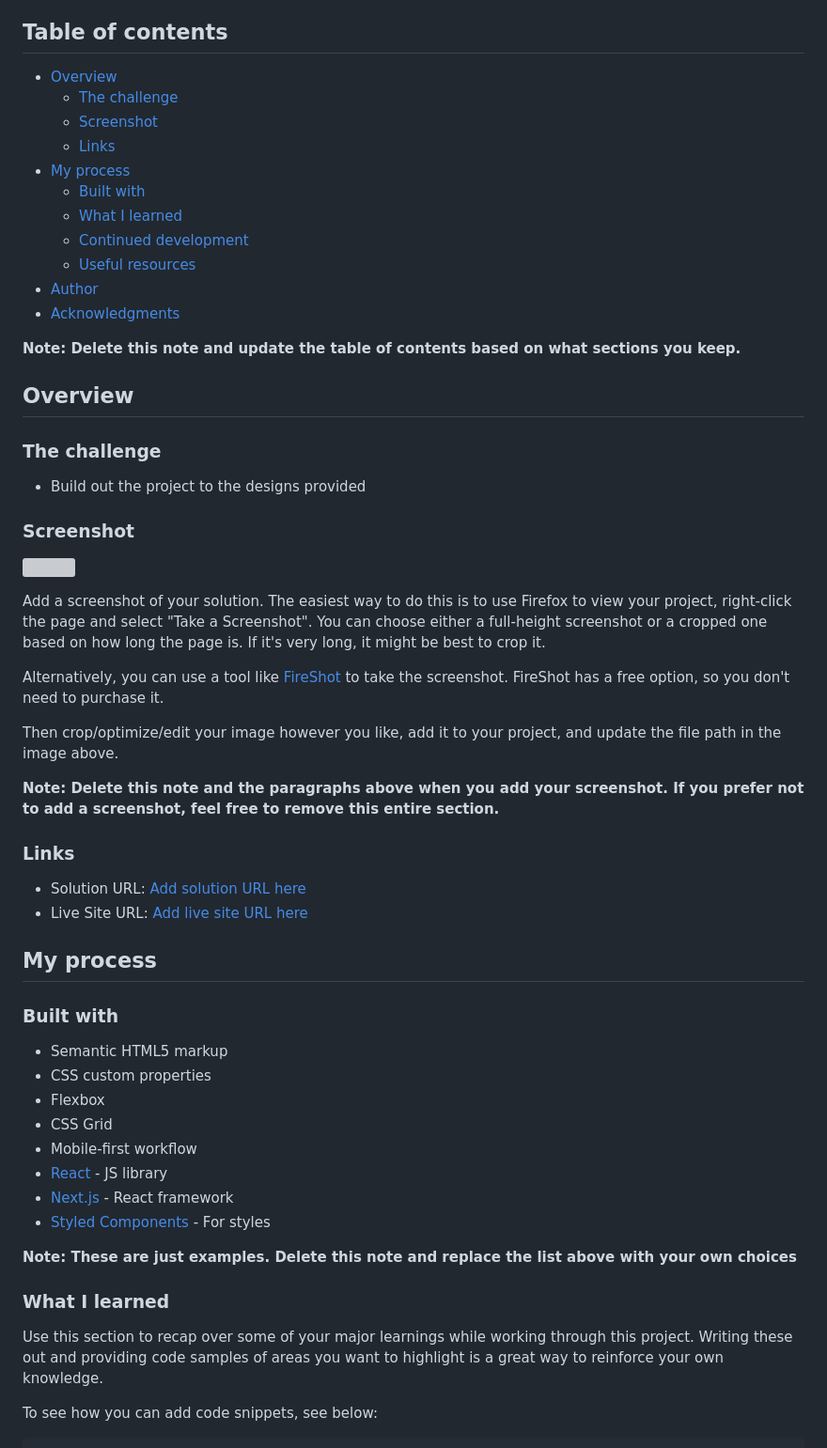
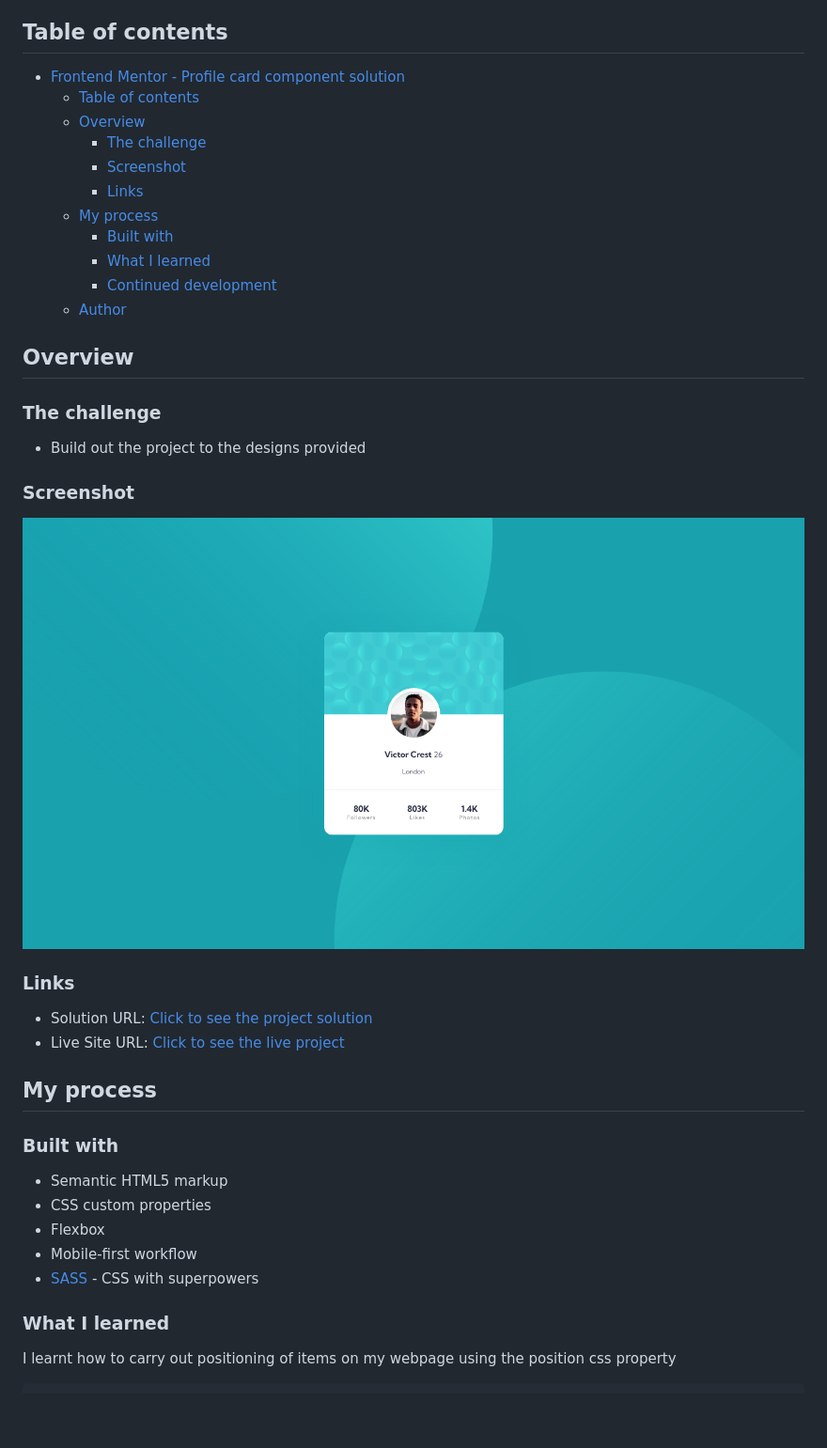
Before and after one commit to Agbortoko/fem-profile-card-component, a Markdown page: README.md, the part around the change printed below. Shown: that part at 94% size. GitHub-like rendering; pictures changed too: screenshot.png (added); blank space fills up the shorter version; grey boxes are pictures that could not be loaded.

```diff
--- a/README.md
+++ b/README.md
@@ -4,19 +4,18 @@ This is a solution to the [Profile card component challenge on Frontend Mentor](
 
 ## Table of contents
 
-- [Overview](#overview)
-  - [The challenge](#the-challenge)
-  - [Screenshot](#screenshot)
-  - [Links](#links)
-- [My process](#my-process)
-  - [Built with](#built-with)
-  - [What I learned](#what-i-learned)
-  - [Continued development](#continued-development)
-  - [Useful resources](#useful-resources)
-- [Author](#author)
-- [Acknowledgments](#acknowledgments)
+- [Frontend Mentor - Profile card component solution](#frontend-mentor---profile-card-component-solution)
+  - [Table of contents](#table-of-contents)
+  - [Overview](#overview)
+    - [The challenge](#the-challenge)
+    - [Screenshot](#screenshot)
+    - [Links](#links)
+  - [My process](#my-process)
+    - [Built with](#built-with)
+    - [What I learned](#what-i-learned)
+    - [Continued development](#continued-development)
+  - [Author](#author)
 
-**Note: Delete this note and update the table of contents based on what sections you keep.**
 
 ## Overview
 
@@ -26,20 +25,14 @@ This is a solution to the [Profile card component challenge on Frontend Mentor](
 
 ### Screenshot
 
-![](./screenshot.jpg)
+![](./screenshot.png)
 
-Add a screenshot of your solution. The easiest way to do this is to use Firefox to view your project, right-click the page and select "Take a Screenshot". You can choose either a full-height screenshot or a cropped one based on how long the page is. If it's very long, it might be best to crop it.
 
-Alternatively, you can use a tool like [FireShot](https://getfireshot.com/) to take the screenshot. FireShot has a free option, so you don't need to purchase it.
-
-Then crop/optimize/edit your image however you like, add it to your project, and update the file path in the image above.
-
-**Note: Delete this note and the paragraphs above when you add your screenshot. If you prefer not to add a screenshot, feel free to remove this entire section.**
 
 ### Links
 
-- Solution URL: [Add solution URL here](https://your-solution-url.com)
-- Live Site URL: [Add live site URL here](https://your-live-site-url.com)
+- Solution URL: [Click to see the project solution](https://github.com/Agbortoko/fem-profile-card-component)
+- Live Site URL: [Click to see the live project](https://agbortoko.github.io/fem-profile-card-component/)
 
 ## My process
 
@@ -48,17 +41,12 @@ Then crop/optimize/edit your image however you like, add it to your project, and
 - Semantic HTML5 markup
 - CSS custom properties
 - Flexbox
-- CSS Grid
 - Mobile-first workflow
-- [React](https://reactjs.org/) - JS library
-- [Next.js](https://nextjs.org/) - React framework
-- [Styled Components](https://styled-components.com/) - For styles
+- [SASS](https://sass-lang.com/) - CSS with superpowers
 
-**Note: These are just examples. Delete this note and replace the list above with your own choices**
 
 ### What I learned
 
-Use this section to recap over some of your major learnings while working through this project. Writing these out and providing code samples of areas you want to highlight is a great way to reinforce your own knowledge.
+I learnt how to carry out positioning of items on my webpage using the position css property
 
-To see how you can add code snippets, see below:
 
```
Also changed, not shown: other parts of README.md (+53 -32 lines).
